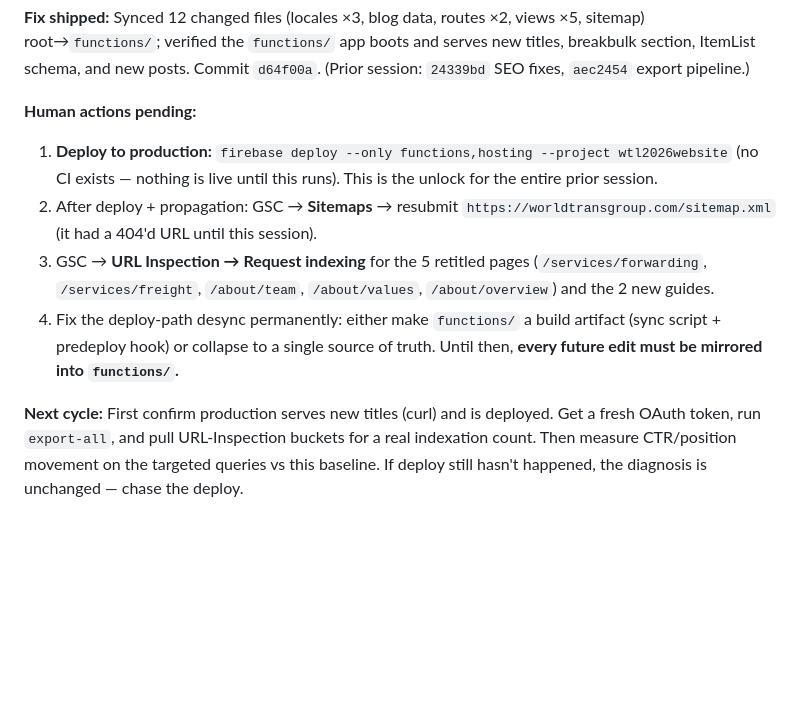
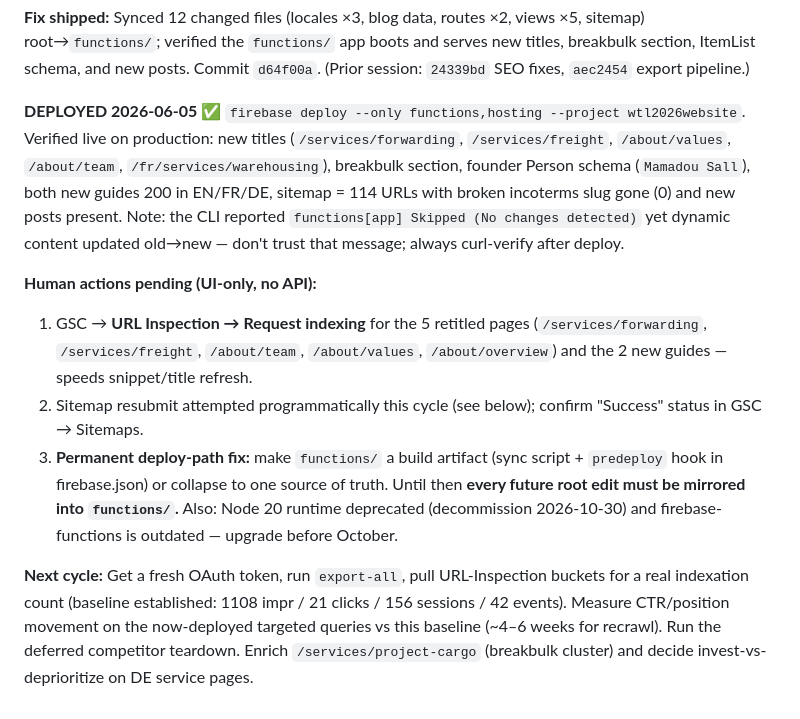
Before and after one commit to VenkatakrishnanSBC/wtl2026website, a Markdown page: docs/seo/index-ops-log.md, the part around the change. GitHub-like rendering; blank space fills up the shorter version.

Commit message:
docs/seo: cycle 1 deployed to production, live-verified
Co-Authored-By: Claude Opus 4.8 (1M context) <noreply@anthropic.com>

```diff
--- a/docs/seo/index-ops-log.md
+++ b/docs/seo/index-ops-log.md
@@ -26,10 +26,11 @@ Production is served by Firebase Cloud Function `app` sourced from `functions/`,
 
 **Fix shipped:** Synced 12 changed files (locales ×3, blog data, routes ×2, views ×5, sitemap) root→`functions/`; verified the `functions/` app boots and serves new titles, breakbulk section, ItemList schema, and new posts. Commit `d64f00a`. (Prior session: `24339bd` SEO fixes, `aec2454` export pipeline.)
 
-**Human actions pending:**
-1. **Deploy to production:** `firebase deploy --only functions,hosting --project wtl2026website` (no CI exists — nothing is live until this runs). This is the unlock for the entire prior session.
-2. After deploy + propagation: GSC → **Sitemaps** → resubmit `https://worldtransgroup.com/sitemap.xml` (it had a 404'd URL until this session).
-3. GSC → **URL Inspection → Request indexing** for the 5 retitled pages (`/services/forwarding`, `/services/freight`, `/about/team`, `/about/values`, `/about/overview`) and the 2 new guides.
-4. Fix the deploy-path desync permanently: either make `functions/` a build artifact (sync script + predeploy hook) or collapse to a single source of truth. Until then, **every future edit must be mirrored into `functions/`.**
+**DEPLOYED 2026-06-05** ✅ `firebase deploy --only functions,hosting --project wtl2026website`. Verified live on production: new titles (`/services/forwarding`, `/services/freight`, `/about/values`, `/about/team`, `/fr/services/warehousing`), breakbulk section, founder Person schema (`Mamadou Sall`), both new guides 200 in EN/FR/DE, sitemap = 114 URLs with broken incoterms slug gone (0) and new posts present. Note: the CLI reported `functions[app] Skipped (No changes detected)` yet dynamic content updated old→new — don't trust that message; always curl-verify after deploy.
 
-**Next cycle:** First confirm production serves new titles (curl) and is deployed. Get a fresh OAuth token, run `export-all`, and pull URL-Inspection buckets for a real indexation count. Then measure CTR/position movement on the targeted queries vs this baseline. If deploy still hasn't happened, the diagnosis is unchanged — chase the deploy.
+**Human actions pending (UI-only, no API):**
+1. GSC → **URL Inspection → Request indexing** for the 5 retitled pages (`/services/forwarding`, `/services/freight`, `/about/team`, `/about/values`, `/about/overview`) and the 2 new guides — speeds snippet/title refresh.
+2. Sitemap resubmit attempted programmatically this cycle (see below); confirm "Success" status in GSC → Sitemaps.
+3. **Permanent deploy-path fix:** make `functions/` a build artifact (sync script + `predeploy` hook in firebase.json) or collapse to one source of truth. Until then **every future root edit must be mirrored into `functions/`.** Also: Node 20 runtime deprecated (decommission 2026-10-30) and firebase-functions is outdated — upgrade before October.
+
+**Next cycle:** Get a fresh OAuth token, run `export-all`, pull URL-Inspection buckets for a real indexation count (baseline established: 1108 impr / 21 clicks / 156 sessions / 42 events). Measure CTR/position movement on the now-deployed targeted queries vs this baseline (~4–6 weeks for recrawl). Run the deferred competitor teardown. Enrich `/services/project-cargo` (breakbulk cluster) and decide invest-vs-deprioritize on DE service pages.
```
